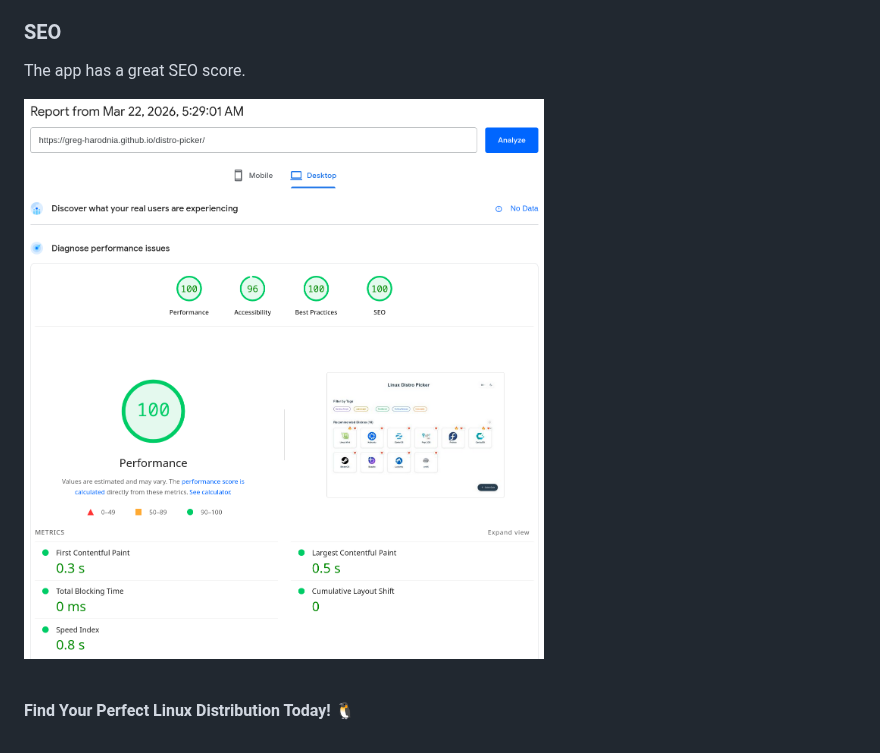
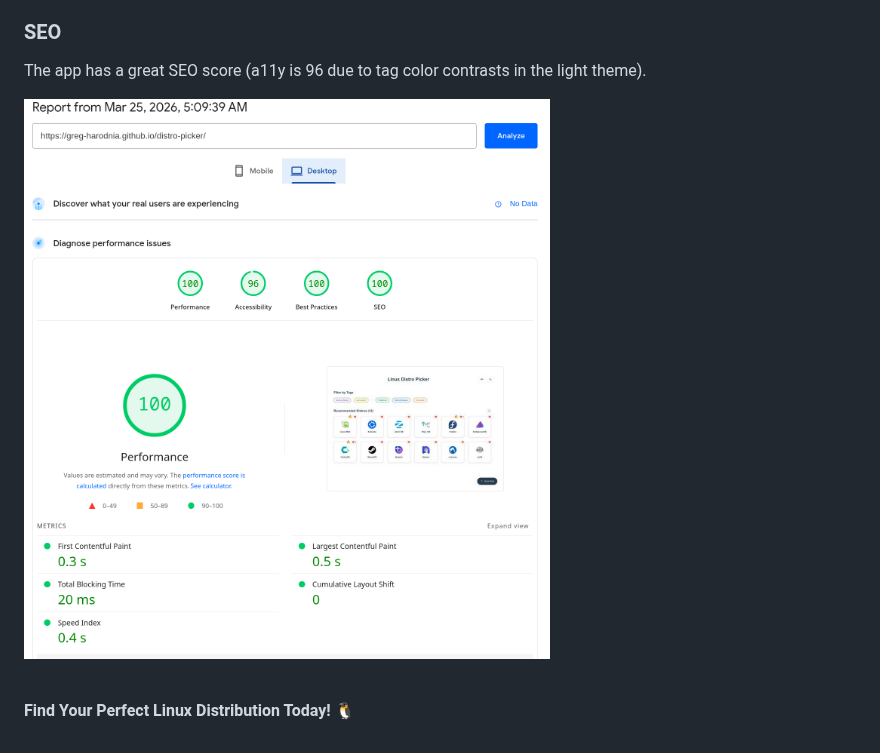
Before and after one commit to greg-harodnia/distro-picker, a Markdown page: README.md, the part around the change. Drawn GitHub-style; pictures changed too: docs/SEO.png.

Commit message:
removed linux.webp preloading, updated SEO screenshot for readme

```diff
--- a/README.md
+++ b/README.md
@@ -127,7 +127,7 @@ To optimize performance, translations are lazy-loaded:
 
 ### SEO
 
-The app has a great SEO score.
+The app has a great SEO score (a11y is 96 due to tag color contrasts in the light theme).
 
 ![SEO Analysis](docs/SEO.png)
 
```
Also changed, not shown: 1 other file.
